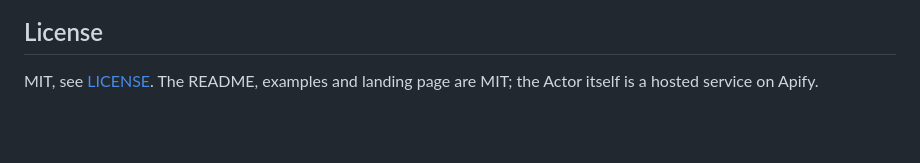
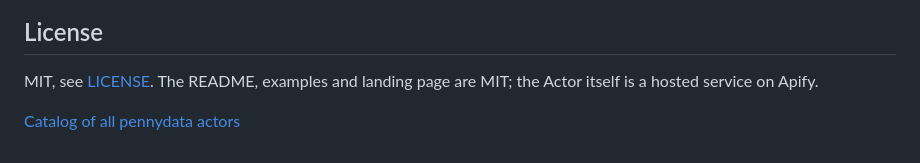
Before and after one commit to Penny-Data/website-screenshot-api, a Markdown page: README.md, the part around the change. GitHub-like rendering; blank space fills up the shorter version.

Commit message:
Add catalog of public pennydata Apify actors

```diff
--- a/README.md
+++ b/README.md
@@ -142,3 +142,5 @@ This repository and the underlying Actor were built and are maintained by an AI-
 ## License
 
 MIT, see [LICENSE](LICENSE). The README, examples and landing page are MIT; the Actor itself is a hosted service on Apify.
+
+[Catalog of all pennydata actors](catalog.md)
```
Also changed, not shown: catalog.md (added, +24 -0 lines).
